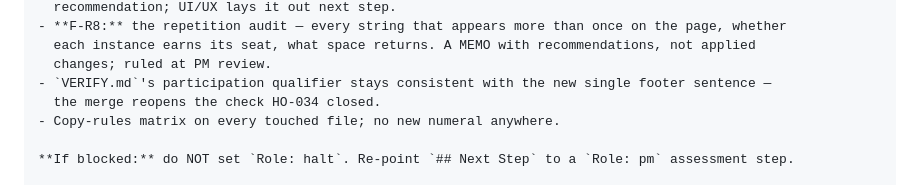
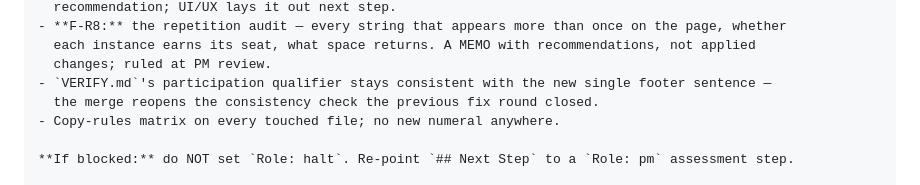
Before and after one commit to thinkArhant/muster-ai-site, a Markdown page: knowledge-base/orchestration-queue.md, the part around the change. Rendered like a GitHub page.

Commit message:
pm: a historical handoff reference leaves the live step; the lint goes green
Co-Authored-By: Claude Fable 5 (1M context) <noreply@anthropic.com>

```diff
--- a/knowledge-base/orchestration-queue.md
+++ b/knowledge-base/orchestration-queue.md
@@ -105,7 +105,7 @@ exact material). Routed at the gate (DEC-059); apply, do not re-derive.
   each instance earns its seat, what space returns. A MEMO with recommendations, not applied
   changes; ruled at PM review.
 - `VERIFY.md`'s participation qualifier stays consistent with the new single footer sentence —
-  the merge reopens the check HO-034 closed.
+  the merge reopens the consistency check the previous fix round closed.
 - Copy-rules matrix on every touched file; no new numeral anywhere.
 
 **If blocked:** do NOT set `Role: halt`. Re-point `## Next Step` to a `Role: pm` assessment step.
```
